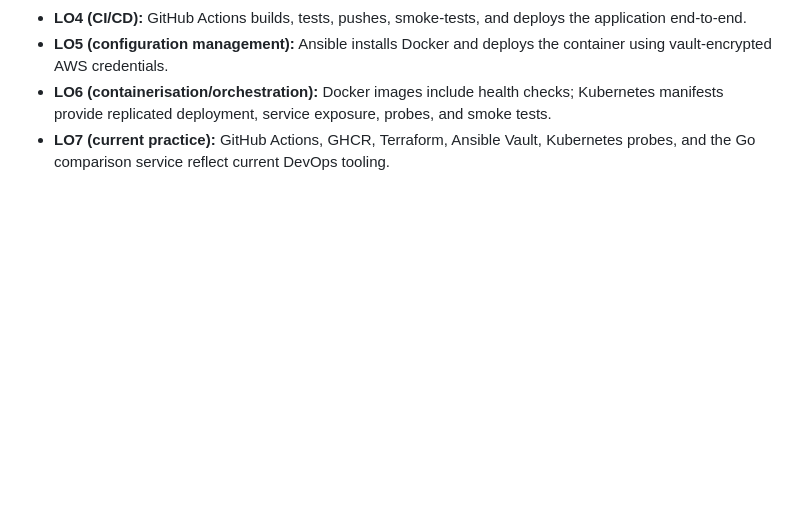
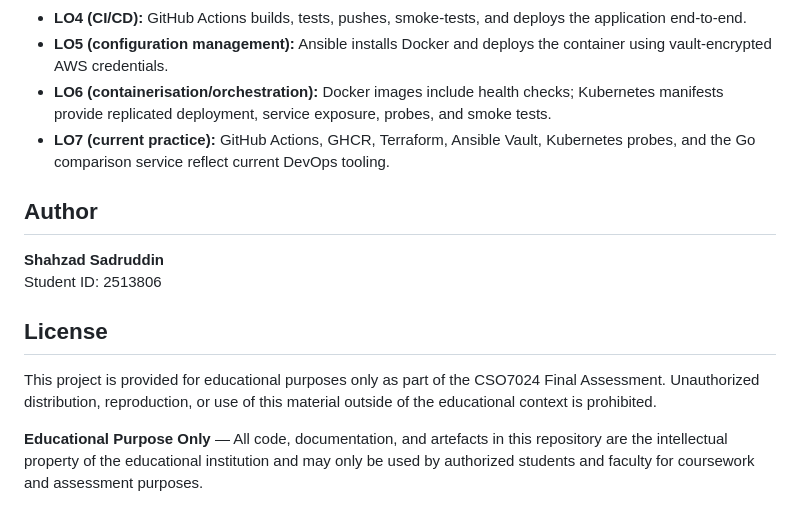
Before and after one commit to shahsadruddin2009-code/Final_Assessment_Devops_Module, a Markdown page: README.md, the part around the change. Rendered like a GitHub page; blank space fills up the shorter version.

Commit message:
docs: add author and license sections to README

```diff
--- a/README.md
+++ b/README.md
@@ -244,3 +244,14 @@ The toolchain connects as follows:
 * **LO7 (current practice):** GitHub Actions, GHCR, Terraform, Ansible Vault,
   Kubernetes probes, and the Go comparison service reflect current DevOps
   tooling.
+
+## Author
+
+**Shahzad Sadruddin**
+Student ID: 2513806
+
+## License
+
+This project is provided for educational purposes only as part of the CSO7024 Final Assessment. Unauthorized distribution, reproduction, or use of this material outside of the educational context is prohibited.
+
+**Educational Purpose Only** — All code, documentation, and artefacts in this repository are the intellectual property of the educational institution and may only be used by authorized students and faculty for coursework and assessment purposes.
```
